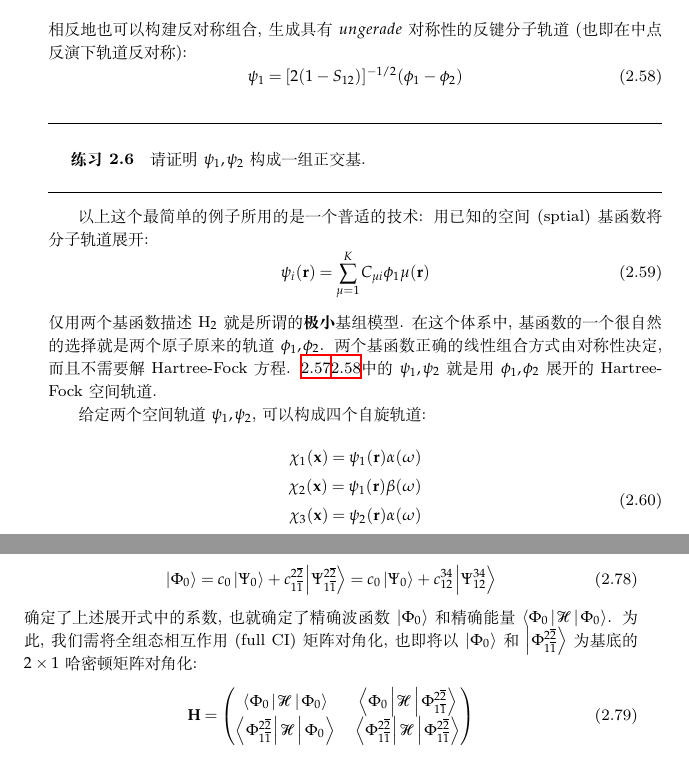
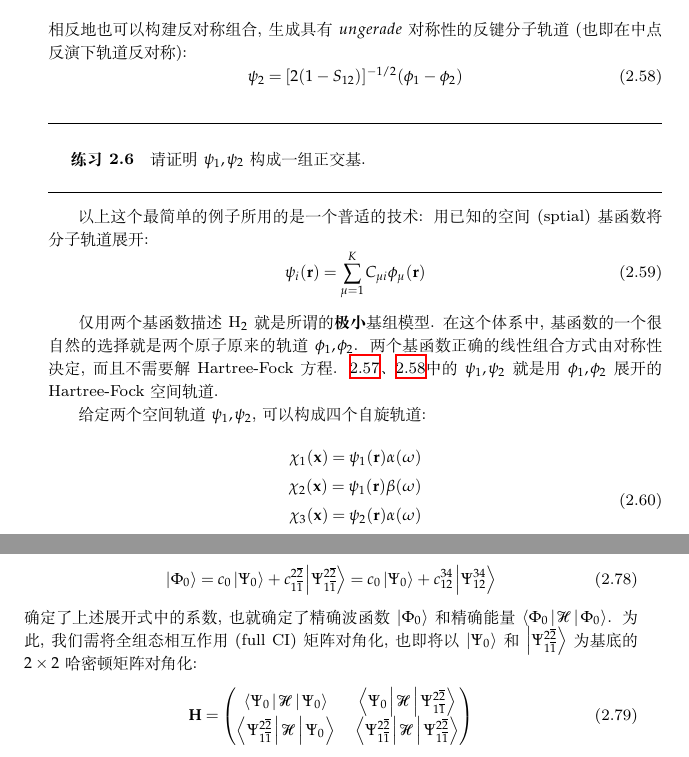
Before and after one commit to NominHanggai/szaboqc, a LaTeX book (main.tex, which reads Chaps/Chap2.tex): two parts of pages 23 and 28 of 207, joined at a grey line, cut so that both start at the same text. Compiled offline with XeLaTeX; TikZ figures are drawn from their code, not taken from saved files.

Commit message:
校对2.3

```diff
--- a/Chaps/Chap2.tex
+++ b/Chaps/Chap2.tex
@@ -603,15 +606,17 @@ S_{12}=\int\db{r}\phi_1^*(\bo{r})\phi_2(\bo{r})
 相反地也可以构建反对称组合, 生成具有$ungerade$对称性的反键分子轨道(也即在中点反演下轨道反对称):
 \begin{equation}
 \label{2.58}
-\psi_1=[2(1-S_{12})]^{-1/2}(\phi_1-\phi_2)
+\psi_2=[2(1-S_{12})]^{-1/2}(\phi_1-\phi_2)
 \end{equation}
 \exercise{请证明$\psi_1,\psi_2$构成一组正交基.}
 
 以上这个最简单的例子所用的是一个普适的技术: 用已知的空间(sptial)基函数将分子轨道展开:
 \begin{equation}
 \label{2.59}
-\psi_i(\bo{r})=\sum_{\mu=1}^{K}C_{\mu i}\phi_1\mu(\bo{r})
-\end{equation} 仅用两个基函数描述H$_2$就是所谓的\emph{极小}基组模型. 在这个体系中, 基函数的一个很自然的选择就是两个原子原来的轨道$\phi_1,\phi_2$. 两个基函数正确的线性组合方式由对称性决定, 而且不需要解Hartree-Fock方程. \ref{2.57}\ref{2.58}中的$\psi_1,\psi_2$就是用$\phi_1,\phi_2$展开的Hartree-Fock空间轨道.
+\psi_i(\bo{r})=\sum_{\mu=1}^{K}C_{\mu i}\phi_{\mu}(\bo{r})
+\end{equation}
+
+仅用两个基函数描述H$_2$就是所谓的\emph{极小}基组模型. 在这个体系中, 基函数的一个很自然的选择就是两个原子原来的轨道$\phi_1,\phi_2$. 两个基函数正确的线性组合方式由对称性决定, 而且不需要解Hartree-Fock方程. \ref{2.57}、\ref{2.58}中的$\psi_1,\psi_2$就是用$\phi_1,\phi_2$展开的Hartree-Fock空间轨道.
 
 给定两个空间轨道$\psi_1,\psi_2$, 可以构成四个自旋轨道:
 \begin{equation}
@@ -621,6 +626,7 @@ S_{12}=\int\db{r}\phi_1^*(\bo{r})\phi_2(\bo{r})
 \chi_3(\bo{x})=\psi_2(\bo{r})\alpha(\omega)\\
 \chi_4(\bo{x})=\psi_2(\bo{r})\beta(\omega)
 \end{split}
+\label{2.60}
 \end{equation}
 对应自旋轨道的轨道能量可用Hartree-Fock算符得到. 但是无需计算就可以发现, $\chi_1,\chi_2$是简并的, 而且有更低的能量, 对应成键态. $\chi_3,\chi_4$也是简并的, 但能量更高, 对应反键态. 此模型的Hartree-Fock基态是单行列式:
 \begin{equation}
@@ -871,13 +880,13 @@ width=.7\textwidth,]
 \begin{equation}
 \ket{\Phi_0}=c_0\ket{\Psi_0} + c_{1\bar{1}}^{2\bar{2}}\ket{\Psi_{1\bar{1}}^{2\bar{2}}}=c_0\ket{\Psi_0} + c_{12}^{34}\ket{\Psi_{12}^{34}}
 \end{equation}
-确定了上述展开式中的系数, 也就确定了精确波函数$\ket{\Phi_0}$和精确能量$\braket{\Phi_0|\mathscr{H}|\Phi_0}$. 为此, 我们需将全组态相互作用(full CI)矩阵对角化, 也即将以$\ket{\Phi_0}$和$\ket{\Phi_{1\bar{1}}^{2\bar{2}}}$为基底的$2\times 1$哈密顿矩阵对角化:
-\begin{equation}
-\label{2.79}
-\mathbf{H}=
-\begin{pmatrix}
-\braket{{\Phi_0}|\mathscr{H} | {\Phi_0}} & \braket{{\Phi_0} |\mathscr{H} |{\Phi_{1\bar{1}}^{2\bar{2}}}}\\
-\braket{{\Phi_{1\bar{1}}^{2\bar{2}}}|\mathscr{H} | {\Phi_0}} & \braket{{\Phi_{1\bar{1}}^{2\bar{2}}} |\mathscr{H} |{\Phi_{1\bar{1}}^{2\bar{2}}}}
+确定了上述展开式中的系数, 也就确定了精确波函数$\ket{\Phi_0}$和精确能量$\braket{\Phi_0|\mathscr{H}|\Phi_0}$. 为此, 我们需将全组态相互作用(full CI)矩阵对角化, 也即将以$\ket{\Psi_0}$和$\ket{\Psi_{1\bar{1}}^{2\bar{2}}}$为基底的$2\times 2$哈密顿矩阵对角化:
+\begin{equation}
+	\label{2.79}
+	\mathbf{H}=
+	\begin{pmatrix}
+		\braket{{\Psi_0}|\mathscr{H} | {\Psi_0}} & \braket{{\Psi_0} |\mathscr{H} |{\Psi_{1\bar{1}}^{2\bar{2}}}}\\
+		\braket{{\Psi_{1\bar{1}}^{2\bar{2}}}|\mathscr{H} | {\Psi_0}} & \braket{{\Psi_{1\bar{1}}^{2\bar{2}}} |\mathscr{H} |{\Psi_{1\bar{1}}^{2\bar{2}}}}
 	\end{pmatrix}
 \end{equation}
 
```
Also changed, not shown: Chaps/Chap2.tex (26 more changed lines).
